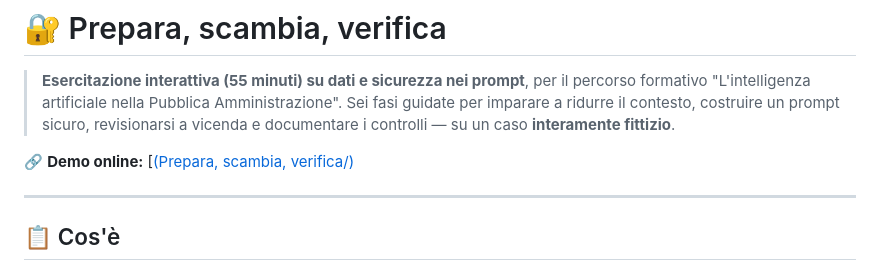
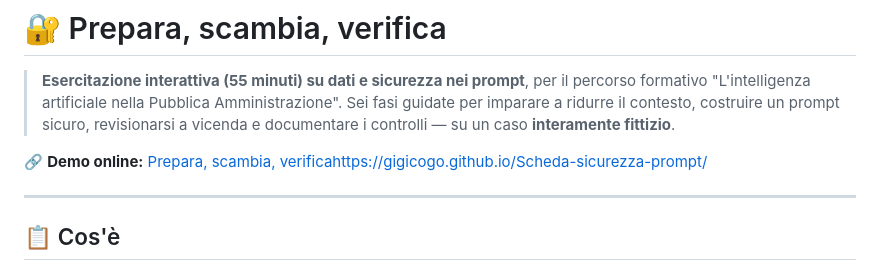
Before and after one commit to gigicogo/Scheda-sicurezza-prompt, a Markdown page: README.md, the part around the change. GitHub-like rendering.

Commit message:
Correct demo link formatting in README
Fixed a broken link in the README file.

```diff
--- a/README.md
+++ b/README.md
@@ -3,7 +3,7 @@
 > **Esercitazione interattiva (55 minuti) su dati e sicurezza nei prompt**, per il percorso formativo "L'intelligenza artificiale nella Pubblica Amministrazione".
 > Sei fasi guidate per imparare a ridurre il contesto, costruire un prompt sicuro, revisionarsi a vicenda e documentare i controlli — su un caso **interamente fittizio**.
 
-🔗 **Demo online:** [[(Prepara, scambia, verifica/)](https://gigicogo.github.io/Scheda-sicurezza-prompt/)
+🔗 **Demo online:** [Prepara, scambia, verificahttps://gigicogo.github.io/Scheda-sicurezza-prompt/](https://gigicogo.github.io/Scheda-sicurezza-prompt/)
 
 ---
 
```
